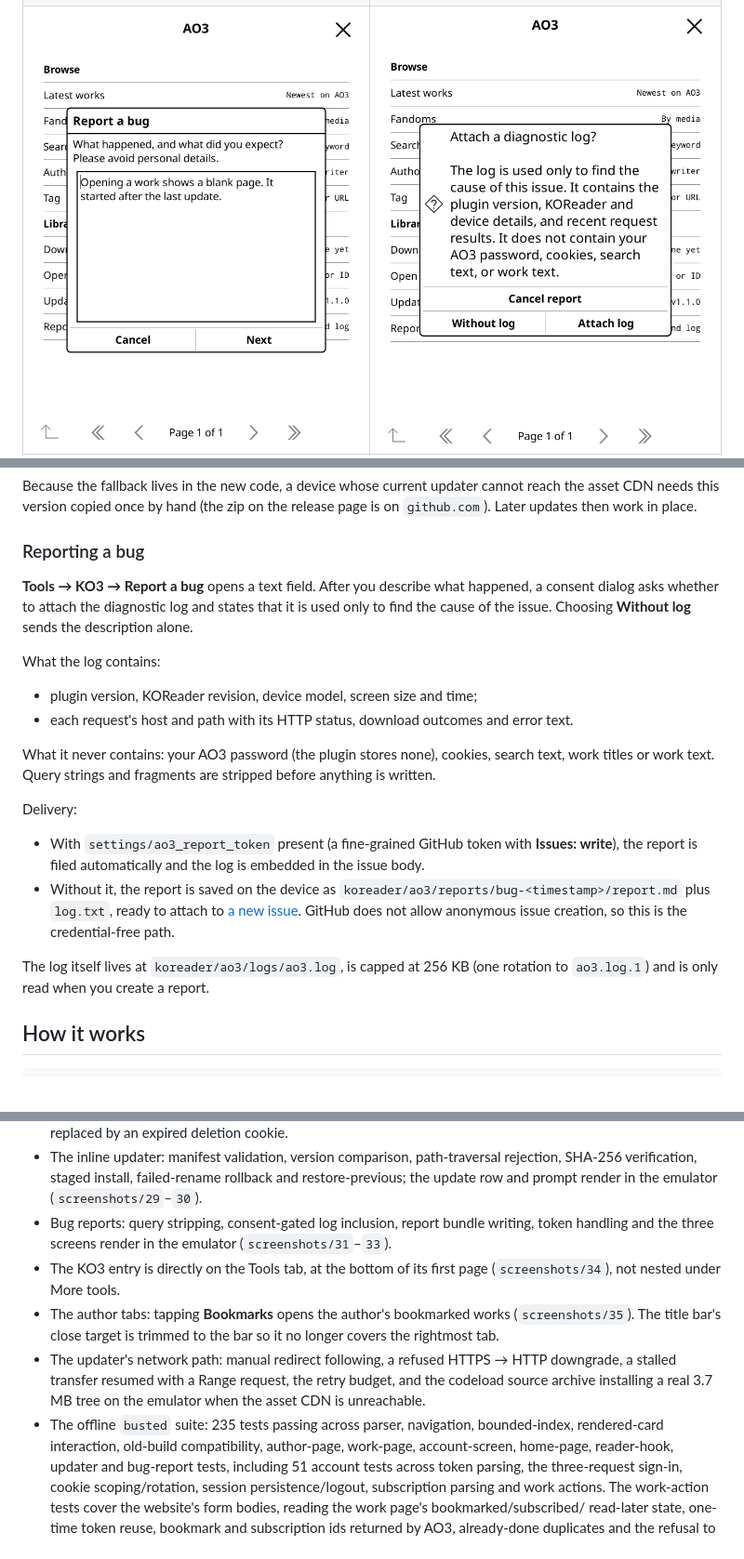
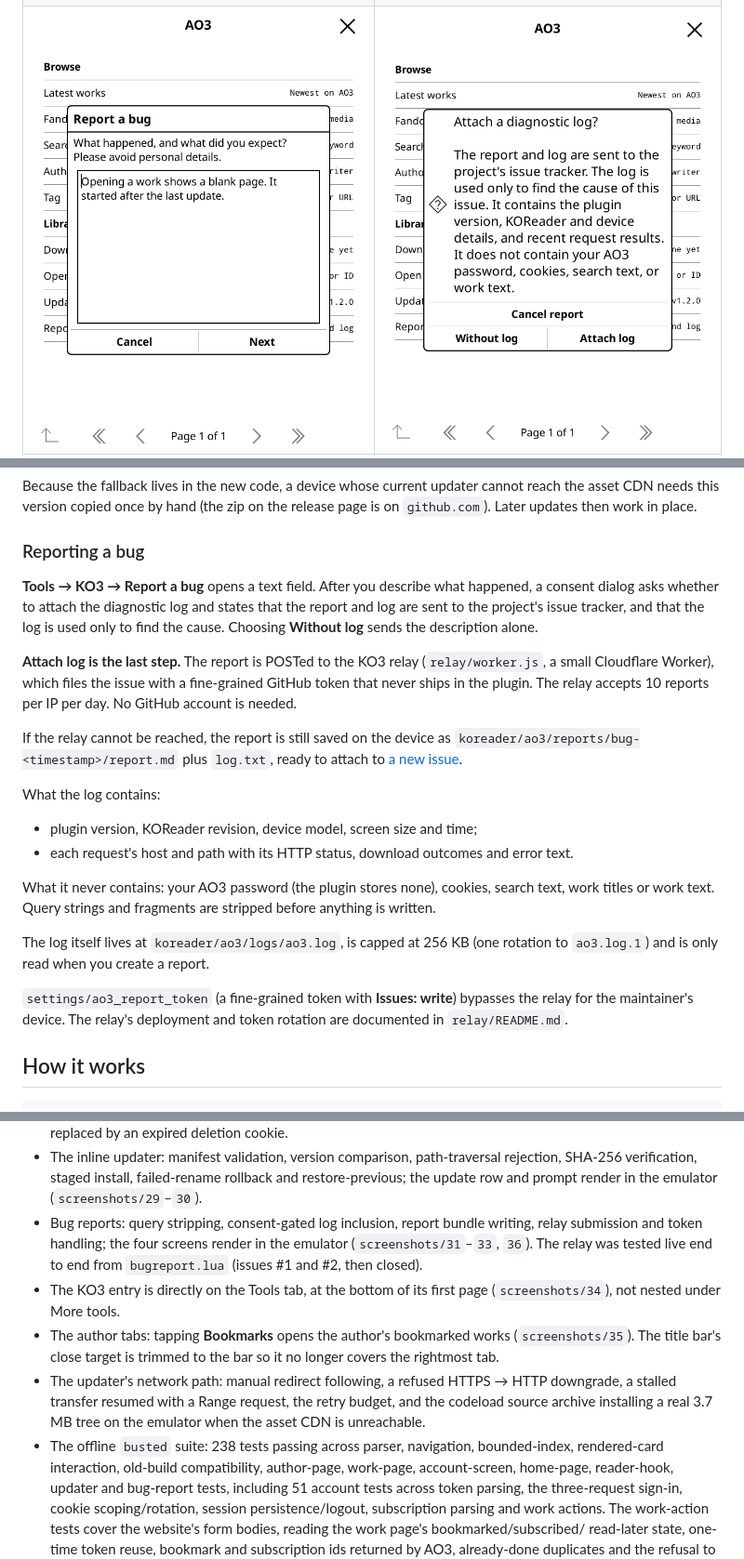
Before and after one commit to hemil2005/KO3, a Markdown page: README.md, 3 parts joined by grey strips. Shown at 93% size. Rendered like a GitHub page; pictures changed too: screenshots/32-report-editor.png, screenshots/33-report-consent.png.

```diff
--- a/README.md
+++ b/README.md
@@ -231,10 +232,20 @@ the release page is on `github.com`). Later updates then work in place.
 
 ### Reporting a bug
 
-**Tools → KO3 → Report a bug** opens a text field. After you
-describe what happened, a consent dialog asks whether to attach the
-diagnostic log and states that it is used only to find the cause of the
-issue. Choosing **Without log** sends the description alone.
+**Tools → KO3 → Report a bug** opens a text field. After you describe what
+happened, a consent dialog asks whether to attach the diagnostic log and
+states that the report and log are sent to the project's issue tracker, and
+that the log is used only to find the cause. Choosing **Without log** sends
+the description alone.
+
+**Attach log is the last step.** The report is POSTed to the KO3 relay
+(`relay/worker.js`, a small Cloudflare Worker), which files the issue with a
+fine-grained GitHub token that never ships in the plugin. The relay accepts
+10 reports per IP per day. No GitHub account is needed.
+
+If the relay cannot be reached, the report is still saved on the device as
+`koreader/ao3/reports/bug-<timestamp>/report.md` plus `log.txt`, ready to
+attach to [a new issue](https://github.com/hemil2005/KO3/issues/new).
 
 What the log contains:
 
@@ -246,19 +257,12 @@ What it never contains: your AO3 password (the plugin stores none), cookies,
 search text, work titles or work text. Query strings and fragments are
 stripped before anything is written.
 
-Delivery:
-
-- With `settings/ao3_report_token` present (a fine-grained GitHub token with
-  **Issues: write**), the report is filed automatically and the log is
-  embedded in the issue body.
-- Without it, the report is saved on the device as
-  `koreader/ao3/reports/bug-<timestamp>/report.md` plus `log.txt`, ready to
-  attach to [a new issue](https://github.com/hemil2005/KO3/issues/new).
-  GitHub does not allow anonymous issue creation, so this is the
-  credential-free path.
-
 The log itself lives at `koreader/ao3/logs/ao3.log`, is capped at 256 KB
 (one rotation to `ao3.log.1`) and is only read when you create a report.
+
+`settings/ao3_report_token` (a fine-grained token with **Issues: write**)
+bypasses the relay for the maintainer's device. The relay's deployment and
+token rotation are documented in `relay/README.md`.
 
 ## How it works
 
@@ -393,8 +401,9 @@ Tested in the KOReader emulator with a native HTTP client (no browser):
   restore-previous; the update row and prompt render in the emulator
   (`screenshots/29`–`30`).
 - Bug reports: query stripping, consent-gated log inclusion, report bundle
-  writing, token handling and the three screens render in the emulator
-  (`screenshots/31`–`33`).
+  writing, relay submission and token handling; the four screens render in
+  the emulator (`screenshots/31`–`33`, `36`). The relay was tested live end
+  to end from `bugreport.lua` (issues #1 and #2, then closed).
 - The KO3 entry is directly on the Tools tab, at the bottom of its first page
   (`screenshots/34`), not nested under More tools.
 - The author tabs: tapping **Bookmarks** opens the author's bookmarked works
@@ -404,7 +413,7 @@ Tested in the KOReader emulator with a native HTTP client (no browser):
   downgrade, a stalled transfer resumed with a Range request, the retry budget,
   and the codeload source archive installing a real 3.7 MB tree on the
   emulator when the asset CDN is unreachable.
-- The offline `busted` suite: 235 tests passing across parser, navigation,
+- The offline `busted` suite: 238 tests passing across parser, navigation,
   bounded-index, rendered-card interaction, old-build compatibility,
   author-page, work-page, account-screen, home-page, reader-hook, updater and
   bug-report tests, including 51 account tests across token parsing, the
```
Also changed, not shown: other parts of README.md (+12 -7 lines), ao3.koplugin/spec/README.md (+2 -1 lines), relay/README.md (added, +73 -0 lines), screenshots/31-report-home.png, screenshots/36-report-sent.png (added), 8 other files.
